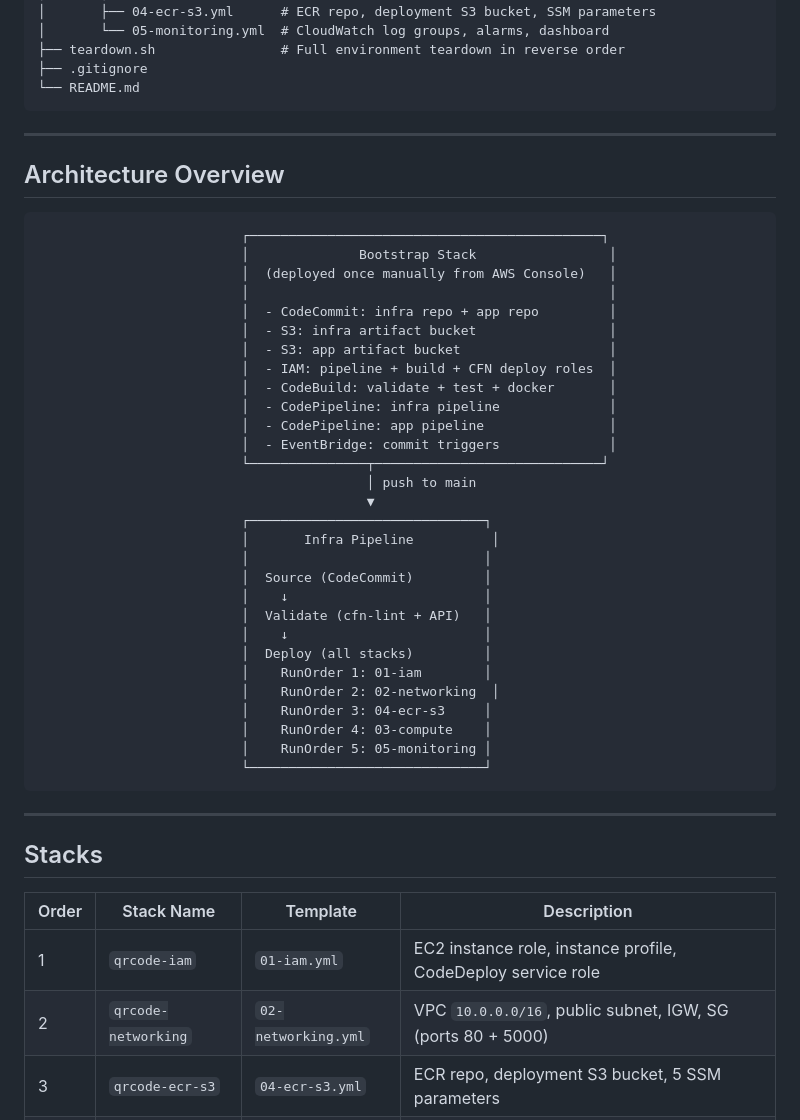
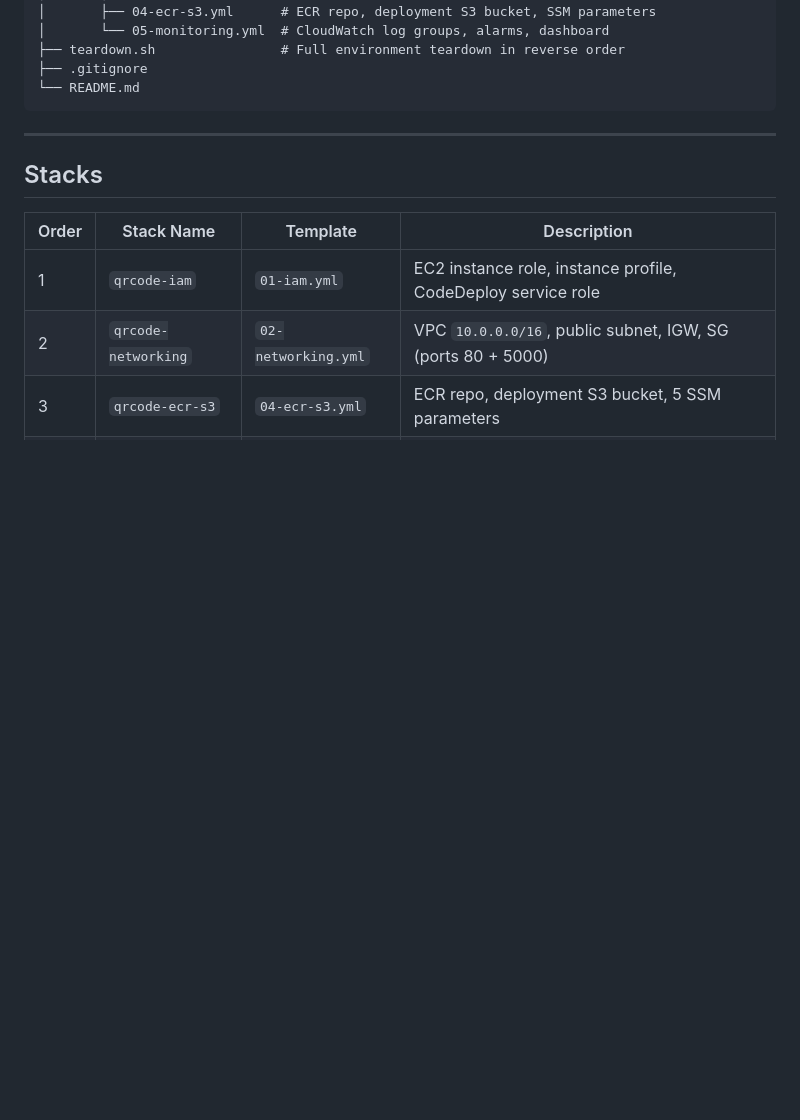
Before and after one commit to dheeraj3choudhary/aws-cicd-qrcode-python-infra, a Markdown page: README.md, the part around one of its changes. Rendered like a GitHub page; blank space fills up the shorter version.

Commit message:
Remove architecture overview and update repo link
Removed architecture overview section from README and updated repository link.

````diff
--- a/README.md
+++ b/README.md
@@ -50,42 +50,6 @@ aws-cicd-qrcode-python-infra/
 ├── teardown.sh                # Full environment teardown in reverse order
 ├── .gitignore
 └── README.md
-```
-
----
-
-## Architecture Overview
-
-```
-                          ┌─────────────────────────────────────────────┐
-                          │              Bootstrap Stack                 │
-                          │  (deployed once manually from AWS Console)   │
-                          │                                              │
-                          │  - CodeCommit: infra repo + app repo         │
-                          │  - S3: infra artifact bucket                 │
-                          │  - S3: app artifact bucket                   │
-                          │  - IAM: pipeline + build + CFN deploy roles  │
-                          │  - CodeBuild: validate + test + docker       │
-                          │  - CodePipeline: infra pipeline              │
-                          │  - CodePipeline: app pipeline                │
-                          │  - EventBridge: commit triggers              │
-                          └───────────────┬─────────────────────────────┘
-                                          │ push to main
-                                          ▼
-                          ┌──────────────────────────────┐
-                          │       Infra Pipeline          │
-                          │                              │
-                          │  Source (CodeCommit)         │
-                          │    ↓                         │
-                          │  Validate (cfn-lint + API)   │
-                          │    ↓                         │
-                          │  Deploy (all stacks)         │
-                          │    RunOrder 1: 01-iam        │
-                          │    RunOrder 2: 02-networking  │
-                          │    RunOrder 3: 04-ecr-s3     │
-                          │    RunOrder 4: 03-compute    │
-                          │    RunOrder 5: 05-monitoring │
-                          └──────────────────────────────┘
 ```
 
 ---
````
Also changed, not shown: other parts of README.md (+1 -1 lines).
